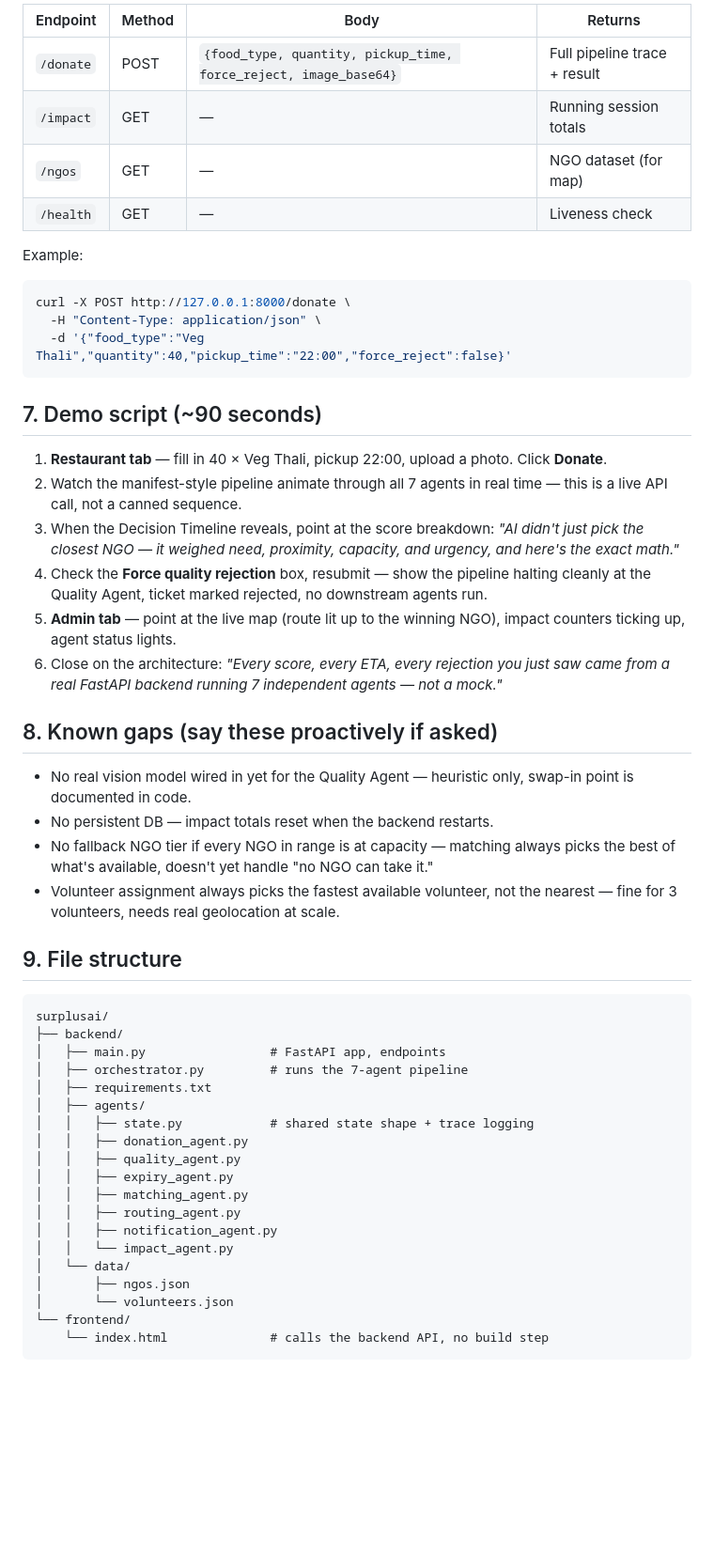
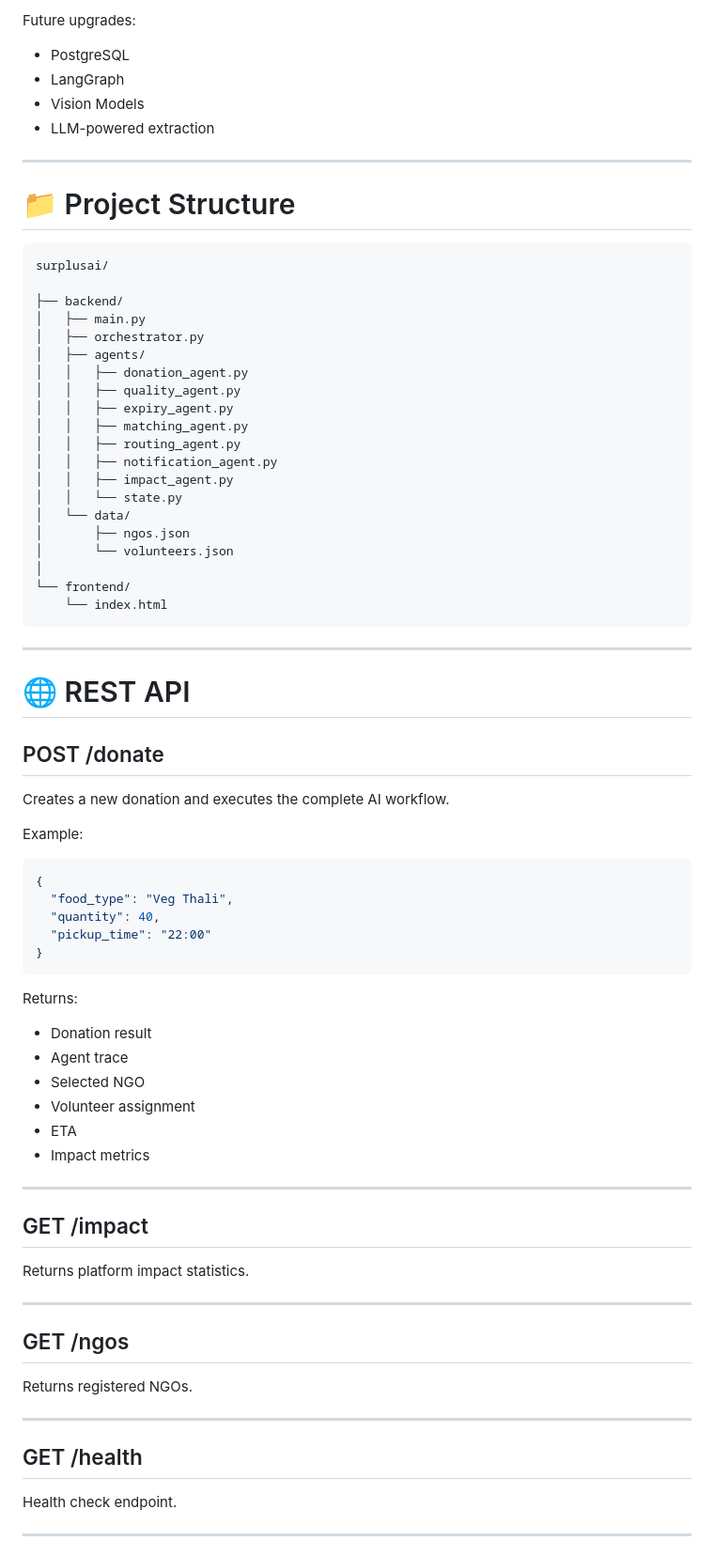
Before and after one commit to utkarsh4964-stack/surplusai, a Markdown page: README.md, the part around one of its changes. Shown at 94% size. Rendered like a GitHub page; blank space fills up the shorter version.

````diff
--- a/README.md
+++ b/README.md
@@ -89,54 +241,82 @@ The top-right connection indicator turns green once it reaches the backend. No b
 
-| Endpoint         | Method | Body                                                              | Returns |
-|-------------------|--------|--------------------------------------------------------------------|---------|
-| `/donate`          | POST   | `{food_type, quantity, pickup_time, force_reject, image_base64}` | Full pipeline trace + result |
-| `/impact`           | GET    | —                                                                  | Running session totals |
-| `/ngos`              | GET    | —                                                                  | NGO dataset (for map) |
-| `/health`             | GET    | —                                                                  | Liveness check |
+Future upgrades:
 
-Example:
-```bash
-curl -X POST http://127.0.0.1:8000/donate \
-  -H "Content-Type: application/json" \
-  -d '{"food_type":"Veg Thali","quantity":40,"pickup_time":"22:00","force_reject":false}'
-```
+- PostgreSQL
+- LangGraph
+- Vision Models
+- LLM-powered extraction
 
-## 7. Demo script (~90 seconds)
+---
 
-1. **Restaurant tab** — fill in 40 × Veg Thali, pickup 22:00, upload a photo. Click **Donate**.
-2. Watch the manifest-style pipeline animate through all 7 agents in real time — this is a live API call, not a canned sequence.
-3. When the Decision Timeline reveals, point at the score breakdown: *"AI didn't just pick the closest NGO — it weighed need, proximity, capacity, and urgency, and here's the exact math."*
-4. Check the **Force quality rejection** box, resubmit — show the pipeline halting cleanly at the Quality Agent, ticket marked rejected, no downstream agents run.
-5. **Admin tab** — point at the live map (route lit up to the winning NGO), impact counters ticking up, agent status lights.
-6. Close on the architecture: *"Every score, every ETA, every rejection you just saw came from a real FastAPI backend running 7 independent agents — not a mock."*
-
-## 8. Known gaps (say these proactively if asked)
-
-- No real vision model wired in yet for the Quality Agent — heuristic only, swap-in point is documented in code.
-- No persistent DB — impact totals reset when the backend restarts.
-- No fallback NGO tier if every NGO in range is at capacity — matching always picks the best of what's available, doesn't yet handle "no NGO can take it."
-- Volunteer assignment always picks the fastest available volunteer, not the nearest — fine for 3 volunteers, needs real geolocation at scale.
-
-## 9. File structure
+# 📁 Project Structure
 
 ```
 surplusai/
+
 ├── backend/
-│   ├── main.py                 # FastAPI app, endpoints
-│   ├── orchestrator.py         # runs the 7-agent pipeline
-│   ├── requirements.txt
+│   ├── main.py
+│   ├── orchestrator.py
 │   ├── agents/
-│   │   ├── state.py            # shared state shape + trace logging
 │   │   ├── donation_agent.py
 │   │   ├── quality_agent.py
 │   │   ├── expiry_agent.py
 │   │   ├── matching_agent.py
 │   │   ├── routing_agent.py
 │   │   ├── notification_agent.py
-│   │   └── impact_agent.py
+│   │   ├── impact_agent.py
+│   │   └── state.py
 │   └── data/
 │       ├── ngos.json
 │       └── volunteers.json
+│
 └── frontend/
-    └── index.html              # calls the backend API, no build step
+    └── index.html
 ```
+
+---
+
+# 🌐 REST API
+
+## POST /donate
+
+Creates a new donation and executes the complete AI workflow.
+
+Example:
+
+```json
+{
+  "food_type": "Veg Thali",
+  "quantity": 40,
+  "pickup_time": "22:00"
+}
+```
+
+Returns:
+
+- Donation result
+- Agent trace
+- Selected NGO
+- Volunteer assignment
+- ETA
+- Impact metrics
+
+---
+
+## GET /impact
+
+Returns platform impact statistics.
+
+---
+
+## GET /ngos
+
+Returns registered NGOs.
+
+---
+
+## GET /health
+
+Health check endpoint.
+
+---
+
````
Also changed, not shown: other parts of README.md (+320 -62 lines).
